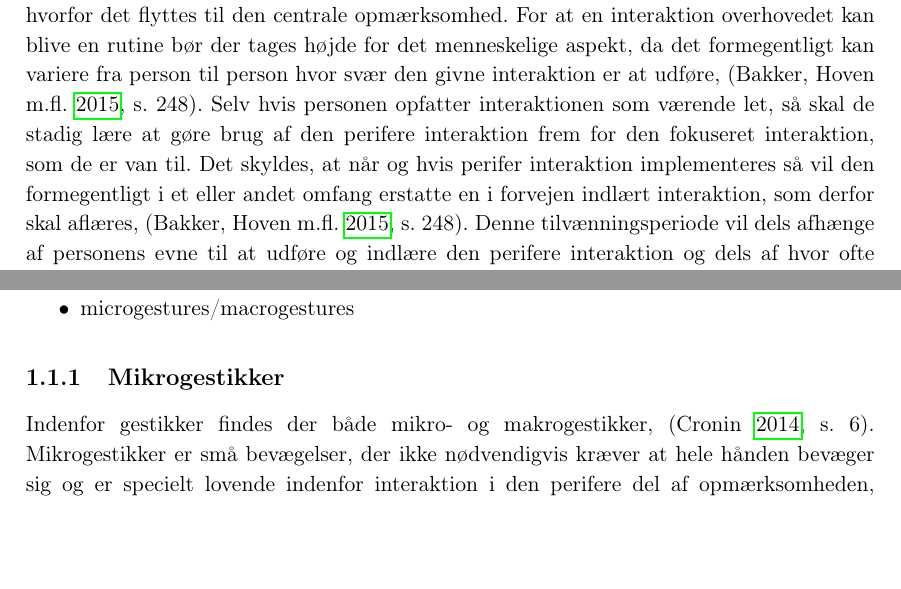
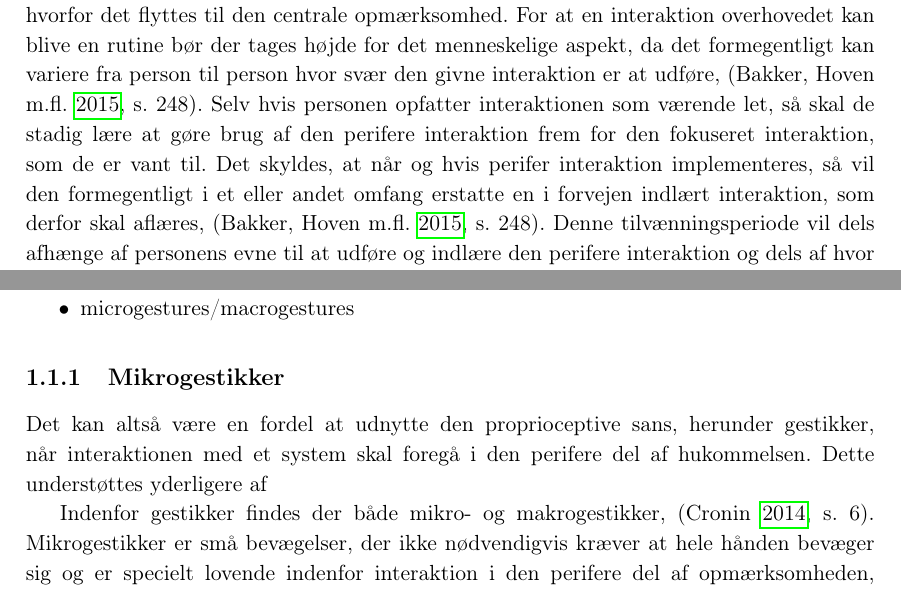
Before and after one commit to SaraNielsen0711/P6-LaTex, a LaTeX thesis (Master.tex, which reads Content/Introduktion/Microgestures.tex, Content/Introduktion/Perifer.tex): two parts of pages 13 and 15 of 32, joined at a grey line, cut so that both start at the same text, the shorter picture padded with empty space. Compiled offline with pdfLaTeX.

Commit message:
små rettelser

```diff
--- a/Content/Introduktion/Microgestures.tex
+++ b/Content/Introduktion/Microgestures.tex
@@ -1,5 +1,7 @@
 \subsection{Mikrogestikker}
 \label{Mikrogestikker}
+
+Det kan altså være en fordel at udnytte den proprioceptive sans, herunder gestikker, når interaktionen med et system skal foregå i den perifere del af hukommelsen. Dette understøttes yderligere af
 
 Indenfor gestikker findes der både mikro- og makrogestikker, \parencite[s. 6]{PDF:UsabilityofMicroVsMacroGestures}. Mikrogestikker er små bevægelser, der ikke nødvendigvis kræver at hele hånden bevæger sig og er specielt lovende indenfor interaktion i den perifere del af opmærksomheden, \parencite[s. 95]{PDF:PeripheralInteraction}. Mikrogestikker er derudover gestikker, der er hurtige at udføre, hvilket gør dem til en god kandidat for perifer interaktion, \parencite[s. 96]{PDF:PeripheralInteraction}. Makrogestikker er derimod store bevægelser, der kræver signifikant bevægelse som eksempelvis at løfte en arm eller rejse sig fra en siddende position, \parencite[s. 6]{PDF:UsabilityofMicroVsMacroGestures}. Ifølge \textcite[s. 9]{PDF:UsabilityofMicroVsMacroGestures} kan makrogestikker udføres meget mindre præcist end mikrogestikker, da en løftet arm tolkes som en løftet arm, om den er løftet 60$^{\circ}$ eller 90$^{\circ}$. En af ulemperne ved makrogestikker er dog, at der skal bruges et stort område til at udføre de pågældende gestikker og at en sensor der opfanger makrogestikker ofte vil dække et helt lokale. Det vil derfor være svært at træde ud af interaktionsområdet, hvilket betyder brugeren fysisk skal flytte sig langt væk for at undgå interaktion. Mikrogestikker behøver modsat makrogestikker ikke et stort interaktionsområde, men skal til gengæld udføres meget mere præcist \parencite[s. 10]{PDF:UsabilityofMicroVsMacroGestures}.Fordelen ved mirkogestikker kan være, at interaktionen med systemet ikke sker ved en fejl, da det er mindre sandsynligt at præcise bevægelser bliver udført ved en fejl. Ifølge \textcite[s. 10]{PDF:UsabilityofMicroVsMacroGestures} er mikrogestikker mest passende til professionel brug, blandt andet fordi det ikke altid er ønskværdigt at skulle udføre store bevægelser for at interagere med et produkt.
 
--- a/Content/Introduktion/Perifer.tex
+++ b/Content/Introduktion/Perifer.tex
@@ -23,7 +23,7 @@ Udelades \textit{casual interaction} samt niveauet af kontrol, på \autoref{fig:
 %
 Det tyder kraftigt på at der findes et stort uudnyttet område, som har et stort potentiale, hvor det er muligt at designe elektroniske apparater, som aflaster de kognitive resourcer, ikke kræver den centrale opmærksomhed, tillader tilstrækkeligt med kontrol og som potentielt kan fremme vores sociale kompetencer. Det er ihvertfald højst relevant, \parencite[s. 239]{PDF:PICharacteristicsAndConsiderations}, og nødvendigt, \parencite[s. 3]{PDF:TheComingAgeOfCalmTech}, at inddrage og udnytte mulighederne med perifer interaktion i fremtidige elektroniske apparater.
 
-En af udfordringerne ved at designe et elektronisk apparat, som tillader perifer interaktion er, at apparatet bør være fuldt funktionelt så det kan testes i den tiltænkte kontekst, \parencite[s. 21]{PDF:EvaluatingPI}. Det skyldes, ifølge \textcite[s. 22]{PDF:EvaluatingPI}, en kombination af at interaktionen først bliver perifer såfremt den er blevet en rutine og af at det er nødvendigt, at apparatet bliver en integreret del af ens hverdag, hvilket er vanskeligt at efterligne i et laboratorium. Så snart en interaktion er blevet en rutine, så vil det medføre at interaktionen kan udføres kun ved hjælp af få mentale ressourcer, hvilket tillader at interaktionen kan foregå i den perifere opmærksomhed, \parencite[s. 2]{PDF:FacilitatingPIDesignAndEvaluation}. Ifølge \textcite[s. 14]{PDF:PeripheralInteraction} så vil interaktionen forblive i det perifere lige indtil der opstår et problem, som ikke kan løses i det perifere, hvorfor det flyttes til den centrale opmærksomhed. For at en interaktion overhovedet kan blive en rutine bør der tages højde for det menneskelige aspekt, da det formegentligt kan variere fra person til person hvor svær den givne interaktion er at udføre, \parencite[s. 248]{PDF:PICharacteristicsAndConsiderations}. Selv hvis personen opfatter interaktionen som værende let, så skal de stadig lære at gøre brug af den perifere interaktion frem for den fokuseret interaktion, som de er van til. Det skyldes, at når og hvis perifer interaktion implementeres så vil den formegentligt i et eller andet omfang erstatte en i forvejen indlært interaktion, som derfor skal aflæres, \parencite[s. 248]{PDF:PICharacteristicsAndConsiderations}. Denne tilvænningsperiode vil dels afhænge af personens evne til at udføre og indlære den perifere interaktion og dels af hvor ofte personen har brug for at udføre den.\blankline
+En af udfordringerne ved at designe et elektronisk apparat, som tillader perifer interaktion er, at apparatet bør være fuldt funktionelt så det kan testes i den tiltænkte kontekst, \parencite[s. 21]{PDF:EvaluatingPI}. Det skyldes, ifølge \textcite[s. 22]{PDF:EvaluatingPI}, en kombination af at interaktionen først bliver perifer såfremt den er blevet en rutine og af at det er nødvendigt, at apparatet bliver en integreret del af ens hverdag, hvilket er vanskeligt at efterligne i et laboratorium. Så snart en interaktion er blevet en rutine, så vil det medføre at interaktionen kan udføres kun ved hjælp af få mentale ressourcer, hvilket tillader at interaktionen kan foregå i den perifere opmærksomhed, \parencite[s. 2]{PDF:FacilitatingPIDesignAndEvaluation}. Ifølge \textcite[s. 14]{PDF:PeripheralInteraction} så vil interaktionen forblive i det perifere lige indtil der opstår et problem, som ikke kan løses i det perifere, hvorfor det flyttes til den centrale opmærksomhed. For at en interaktion overhovedet kan blive en rutine bør der tages højde for det menneskelige aspekt, da det formegentligt kan variere fra person til person hvor svær den givne interaktion er at udføre, \parencite[s. 248]{PDF:PICharacteristicsAndConsiderations}. Selv hvis personen opfatter interaktionen som værende let, så skal de stadig lære at gøre brug af den perifere interaktion frem for den fokuseret interaktion, som de er vant til. Det skyldes, at når og hvis perifer interaktion implementeres, så vil den formegentligt i et eller andet omfang erstatte en i forvejen indlært interaktion, som derfor skal aflæres, \parencite[s. 248]{PDF:PICharacteristicsAndConsiderations}. Denne tilvænningsperiode vil dels afhænge af personens evne til at udføre og indlære den perifere interaktion og dels af hvor ofte personen har brug for at udføre den.\blankline
 %
 Derudover bør det overvejes hvor perifer interaktion implementeres for bedst at udnytte området mellem fokuseret og automatisk interaktion. På nuværende tidspunkt tyder det på at perifer interaktion normalt egner sig til små side opgaver eller understøttende opgaver, \parencite[s. 21]{PDF:EvaluatingPI}. Hvor de små side opgaver for eksempel kan rette sig mod at ændre ens status på de sociale medier. De små side opgaver har derfor ikke en direkte forbindelse til den primære opgave, \parencite[s. 162]{PDF:ComparingInputModalities}. De understøttende opgaver retter sig mod opgaver, som har en forbindelse til den primære opgave, \parencite[s. 21]{PDF:EvaluatingPI}. Selvom de små side opgaver ikke nødvendigvis er hverken mentalt eller tidsmæssigt krævende, så vil de forårsage dels at opmærksomheden på den primære opgave fjernes og dels medføre at, der går noget tid før den primære opgave kan genoptages, \parencite[s. 162]{PDF:ComparingInputModalities}. En af årsageren til at de små side opgaver kan virke forstyrrende skyldes formegentligt at de, ligesom den primære opgave, kræver den visuelle opmærksomhed. Hvis det er tilfældet, så er det ikke muligt at udføre begge opgaver samtidig, hvorfor den ene opgave må vente til den anden er løst, hvilket referer til flaskehalseffekten, \parencite[s. 240]{PDF:PICharacteristicsAndConsiderations}. En måde at udbedre dette problem på kan, blandt andet, være at designe perifere displays, som tillader at brugeren bliver bevidst om noget information, uden det forårsager at opmærksomheden fra den primære opgave fjernes, \parencite[s. 247]{PDF:AToolkitForManaging}. Ved at allokere noget af den information, som de elektroniske apparater giver, så vil det, ifølge \textcite[s. 55]{PDF:PeripheralInteraction}, lede til en bedre brugeroplevelse i og med at brugeren ikke overbebyrdes med information, som ikke er relevant for den primære opgave.
 
```
Also changed, not shown: Content/Introduktion/Perifer.tex (2 more changed lines).
